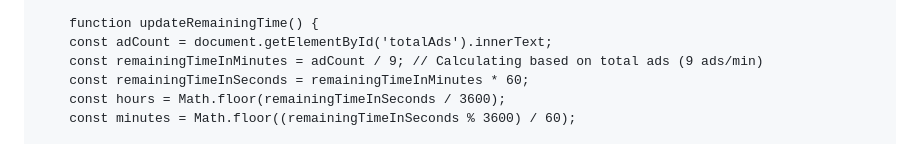
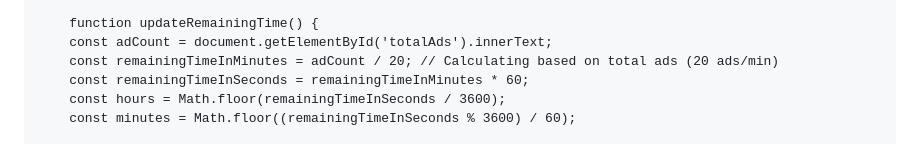
Before and after one commit to prakashsharma19/adv, a Markdown page: README.md, the part around the change. Rendered like a GitHub page.

```diff
--- a/README.md
+++ b/README.md
@@ -745,7 +745,7 @@
 
         function updateRemainingTime() {
         const adCount = document.getElementById('totalAds').innerText;
-        const remainingTimeInMinutes = adCount / 9; // Calculating based on total ads (9 ads/min)
+        const remainingTimeInMinutes = adCount / 20; // Calculating based on total ads (20 ads/min)
         const remainingTimeInSeconds = remainingTimeInMinutes * 60;
         const hours = Math.floor(remainingTimeInSeconds / 3600);
         const minutes = Math.floor((remainingTimeInSeconds % 3600) / 60);
```
